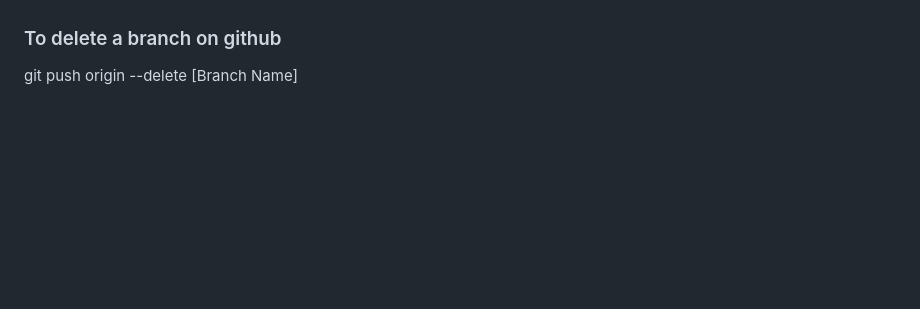
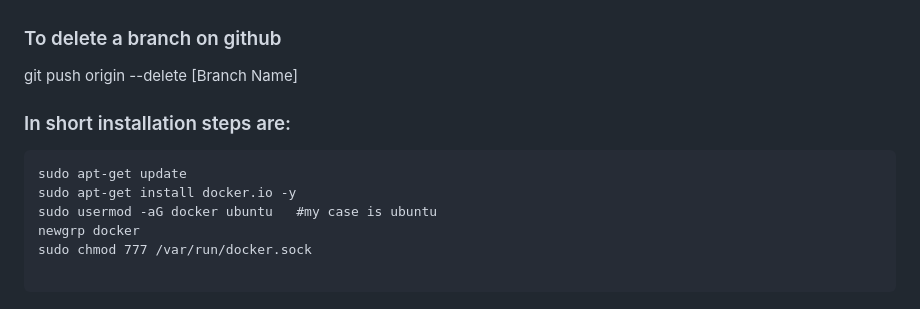
Before and after one commit to AimanZehra/DevOps, a Markdown page: Docker/Readme.md, the part around the change. Drawn GitHub-style; blank space fills up the shorter version.

````diff
--- a/Docker/Readme.md
+++ b/Docker/Readme.md
@@ -150,3 +150,17 @@ docker push aiman07/my-first-docker-image
 
 ### To delete a branch on github
 git push origin --delete [Branch Name]
+
+
+
+
+### In short installation steps are:
+
+```
+sudo apt-get update
+sudo apt-get install docker.io -y
+sudo usermod -aG docker ubuntu   #my case is ubuntu
+newgrp docker
+sudo chmod 777 /var/run/docker.sock
+
+```
````
